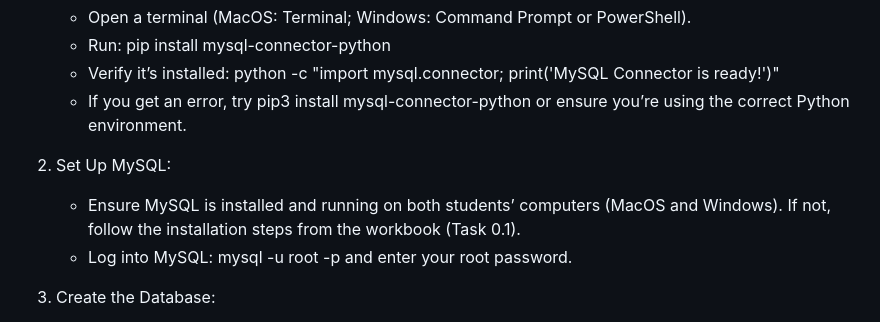
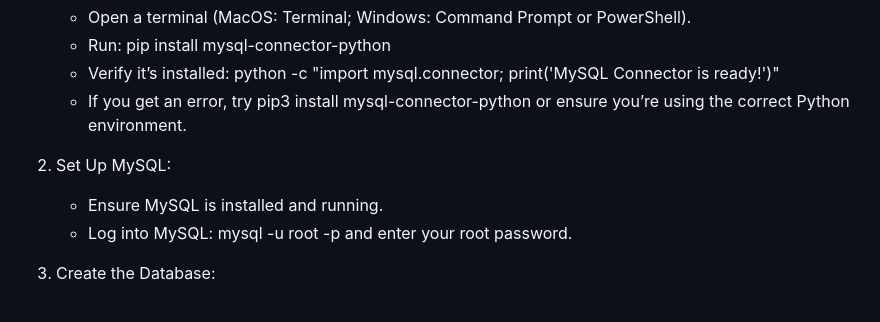
Before and after one commit to Elmer-Carballo/Event-Tracker, a Markdown page: README.md, the part around the change. Drawn GitHub-style.

Commit message:
Update README.md
Changes to instructions on how to run (bottom section)

```diff
--- a/README.md
+++ b/README.md
@@ -116,7 +116,7 @@ The event tracker created for CSSE-350: Software Engineering.
     - If you get an error, try pip3 install mysql-connector-python or ensure you’re using the correct Python environment.
 
 2) Set Up MySQL:
-    - Ensure MySQL is installed and running on both students’ computers (MacOS and Windows). If not, follow the installation steps from the workbook (Task 0.1).
+    - Ensure MySQL is installed and running.
     - Log into MySQL: mysql -u root -p and enter your root password.
 
 3) Create the Database:
```
